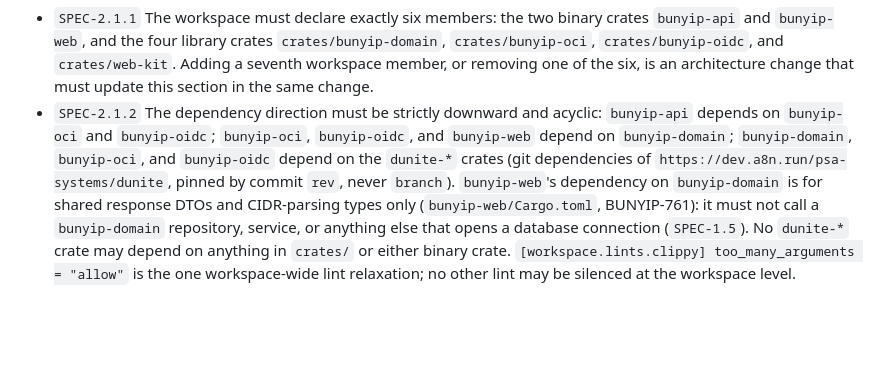
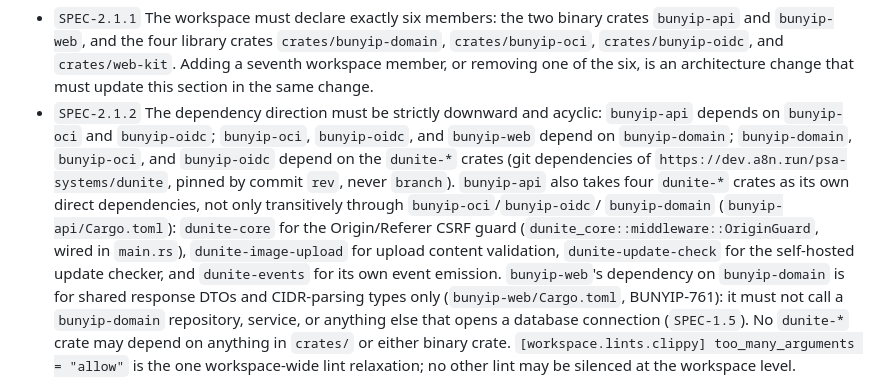
Before and after one commit to psa-systems/bunyip, a Markdown page: docs/specification.md, the part around the change. Drawn GitHub-style; blank space fills up the shorter version.

Commit message:
Fix SPEC-2.1.2 to cover bunyip-api's own dunite-* deps
## Summary

Post-success review of the prior attempt found that `SPEC-2.1.2` stated a closed enumeration of which workspace members depend on the `dunite-*` crates directly ("`bunyip-domain`, `bunyip-oci`, and `bunyip-oidc` depend on the `dunite-*` crates"), but `bunyip-api/Cargo.toml` itself declares four direct `dunite-*` dependencies (`dunite-core`, `dunite-image-upload`, `dunite-update-check`, `dunite-events`), not only transitively through `bunyip-oci`/`bunyip-oidc`/`bunyip-domain`. This corrects `SPEC-2.1.2` to name `bunyip-api`'s own direct dependencies and what each is for, verified against `bunyip-api/Cargo.toml` and its own inline comments (`DEV-526`, `DEV-531`, `DEV-530`).

## Changes

Edited `docs/specification.md`: `SPEC-2.1.2` now states that `bunyip-api` also takes `dunite-core`, `dunite-image-upload`, `dunite-update-check`, and `dunite-events` as its own direct dependencies, naming what each is used for. No other requirement text changed; no code changed.

## Verification

Re-verified the full `dunite-*` dependency graph with `grep -n "^dunite" Cargo.toml bunyip-api/Cargo.toml bunyip-web/Cargo.toml crates/bunyip-domain/Cargo.toml crates/bunyip-oci/Cargo.toml crates/bunyip-oidc/Cargo.toml crates/web-kit/Cargo.toml`: `bunyip-api/Cargo.toml` has exactly the four direct deps now named (`dunite-image-upload`, `dunite-core`, `dunite-update-check`, `dunite-events`); `bunyip-web/Cargo.toml` and `crates/web-kit/Cargo.toml` have none; the corrected text matches. `git diff --stat` against the prior commit shows only `docs/specification.md` changed. `just check` passed (exit 0): fmt, clippy, workspace build and tests, and both production Docker builder stages.

Co-Authored-By: Claude Sonnet 5 <noreply@anthropic.com>

Closes
#BUNYIP-1024

```diff
--- a/docs/specification.md
+++ b/docs/specification.md
@@ -55,7 +55,12 @@ different point releases of the same dependency.
 - `SPEC-2.1.2` The dependency direction must be strictly downward and acyclic: `bunyip-api` depends on
   `bunyip-oci` and `bunyip-oidc`; `bunyip-oci`, `bunyip-oidc`, and `bunyip-web` depend on `bunyip-domain`;
   `bunyip-domain`, `bunyip-oci`, and `bunyip-oidc` depend on the `dunite-*` crates (git dependencies of
-  `https://dev.a8n.run/psa-systems/dunite`, pinned by commit `rev`, never `branch`). `bunyip-web`'s dependency on
+  `https://dev.a8n.run/psa-systems/dunite`, pinned by commit `rev`, never `branch`). `bunyip-api` also takes four
+  `dunite-*` crates as its own direct dependencies, not only transitively through `bunyip-oci`/`bunyip-oidc`/
+  `bunyip-domain` (`bunyip-api/Cargo.toml`): `dunite-core` for the Origin/Referer CSRF guard
+  (`dunite_core::middleware::OriginGuard`, wired in `main.rs`), `dunite-image-upload` for upload content
+  validation, `dunite-update-check` for the self-hosted update checker, and `dunite-events` for its own event
+  emission. `bunyip-web`'s dependency on
   `bunyip-domain` is for shared response DTOs and CIDR-parsing types only (`bunyip-web/Cargo.toml`, BUNYIP-761):
   it must not call a `bunyip-domain` repository, service, or anything else that opens a database connection
   (`SPEC-1.5`). No `dunite-*` crate may depend on anything in `crates/` or either binary crate.
```
